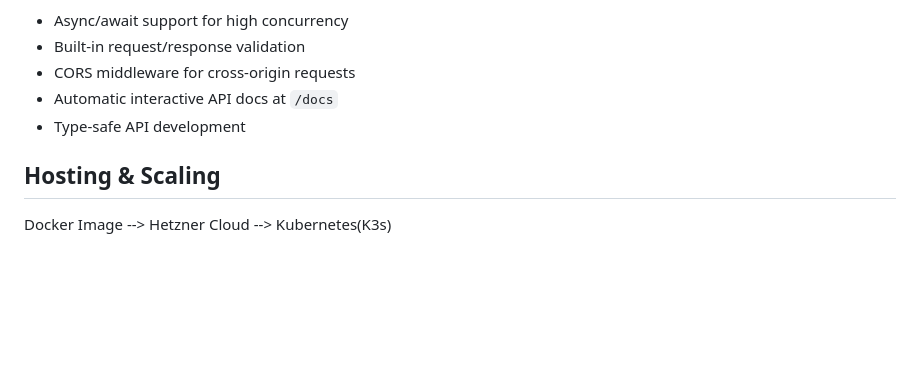
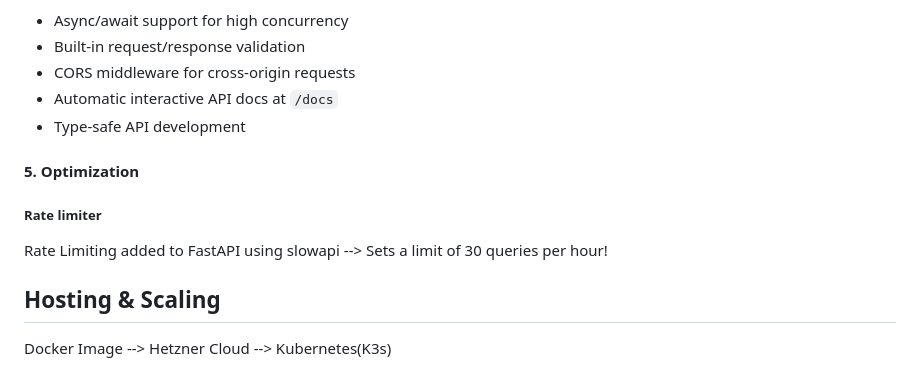
Before and after one commit to vivupadi/chatbot, a Markdown page: README.md, the part around the change. GitHub-like rendering; blank space fills up the shorter version.

Commit message:
Add rate limiter details to README
Added rate limiting information to the optimization section.

```diff
--- a/README.md
+++ b/README.md
@@ -114,6 +114,11 @@ Key Features:**
 - Automatic interactive API docs at `/docs`
 - Type-safe API development
 
+#### 5. Optimization
+##### Rate limiter
+
+Rate Limiting added to FastAPI using slowapi --> Sets a limit of 30 queries per hour!
+
 ## Hosting & Scaling
 Docker Image --> Hetzner Cloud --> Kubernetes(K3s)
 
```
